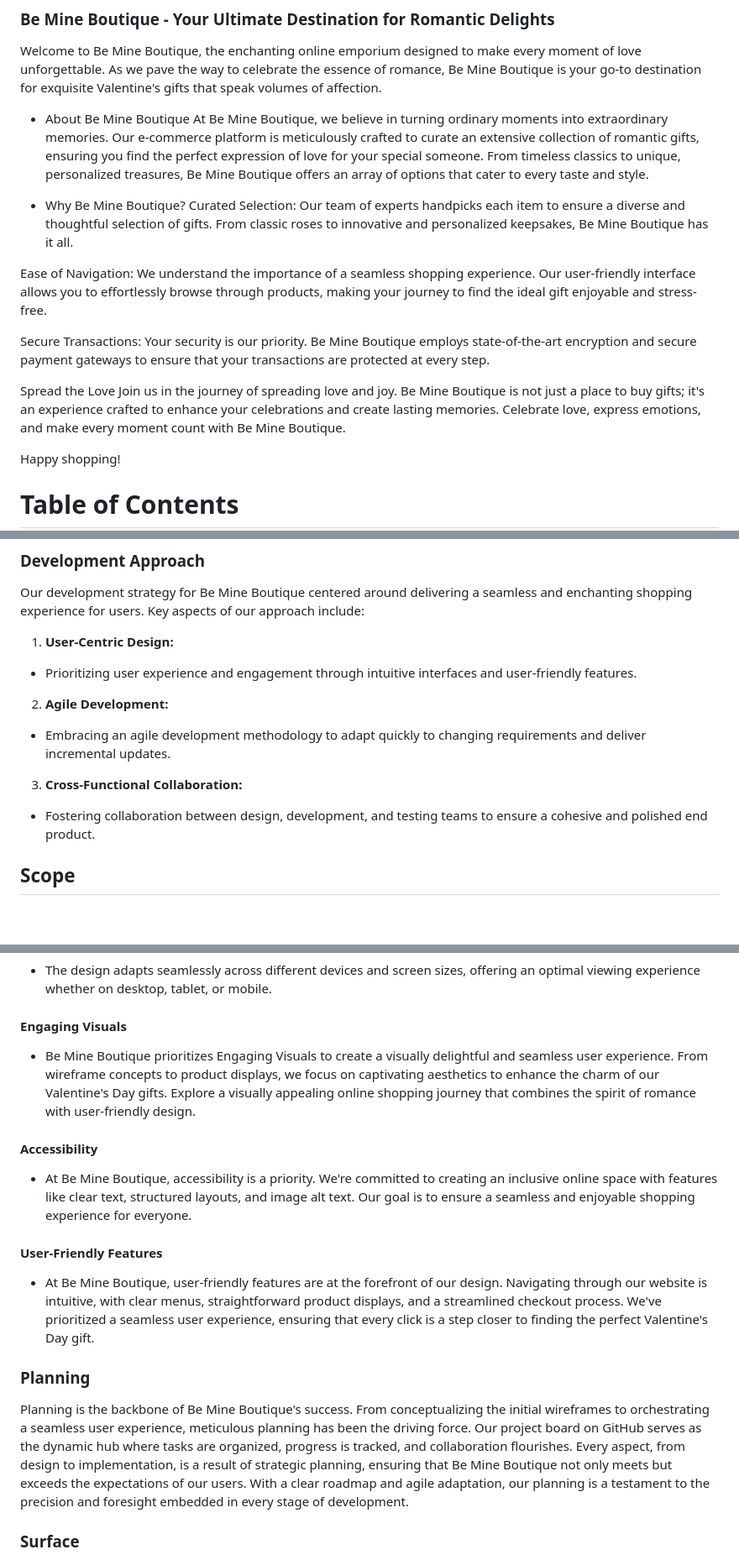
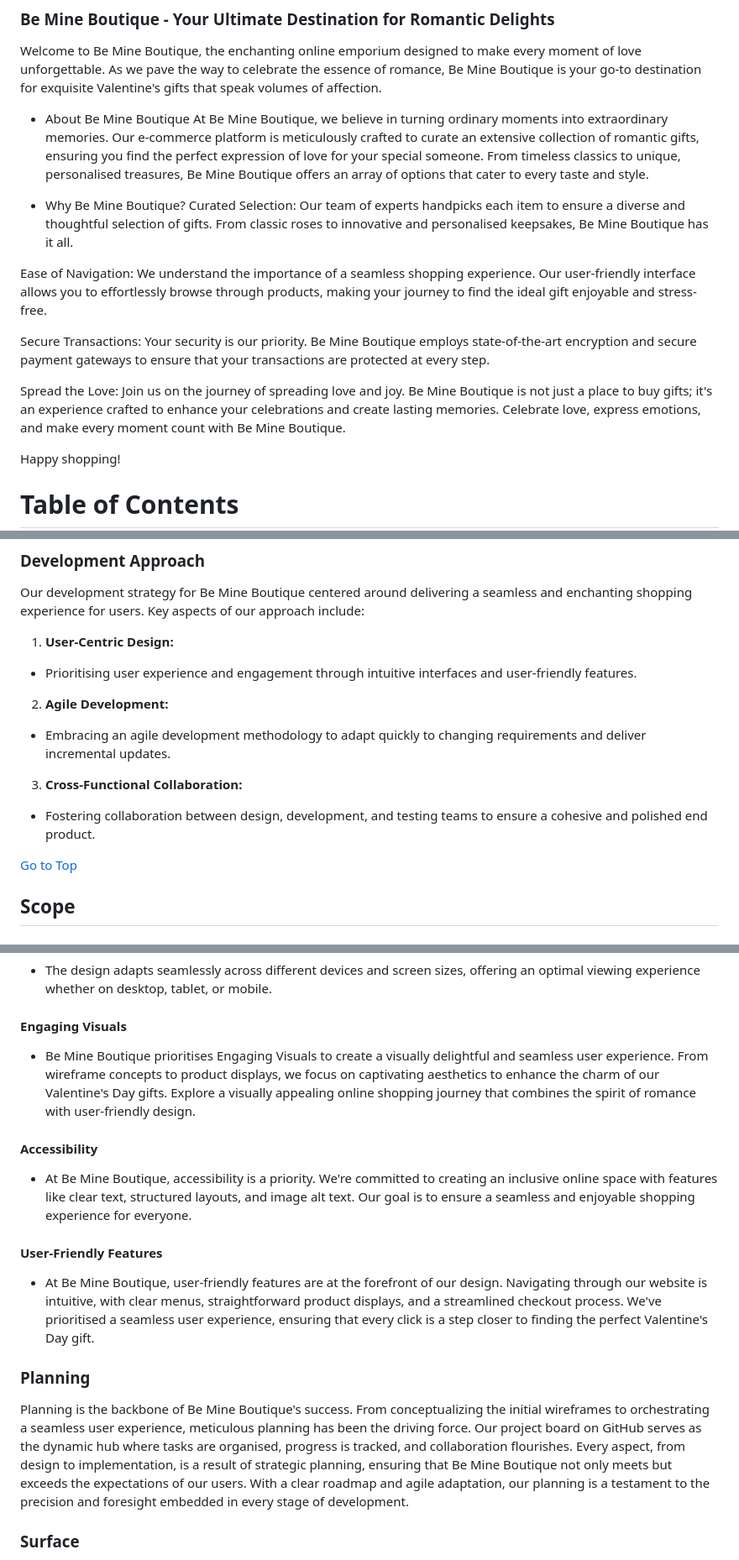
Before and after one commit to JesseRoss001/loveshop, a Markdown page: README.md, 3 parts joined by grey strips. Shown: that part at 84% size. GitHub-like rendering; blank space fills up the shorter version.

```diff
--- a/README.md
+++ b/README.md
@@ -14,11 +14,11 @@ Welcome to Be Mine Boutique, the enchanting online emporium designed to make eve
 
 
 - About Be Mine Boutique
-At Be Mine Boutique, we believe in turning ordinary moments into extraordinary memories. Our e-commerce platform is meticulously crafted to curate an extensive collection of romantic gifts, ensuring you find the perfect expression of love for your special someone. From timeless classics to unique, personalized treasures, Be Mine Boutique offers an array of options that cater to every taste and style.
+At Be Mine Boutique, we believe in turning ordinary moments into extraordinary memories. Our e-commerce platform is meticulously crafted to curate an extensive collection of romantic gifts, ensuring you find the perfect expression of love for your special someone. From timeless classics to unique, personalised treasures, Be Mine Boutique offers an array of options that cater to every taste and style.
 
 
 - Why Be Mine Boutique?
-Curated Selection: Our team of experts handpicks each item to ensure a diverse and thoughtful selection of gifts. From classic roses to innovative and personalized keepsakes, Be Mine Boutique has it all.
+Curated Selection: Our team of experts handpicks each item to ensure a diverse and thoughtful selection of gifts. From classic roses to innovative and personalised keepsakes, Be Mine Boutique has it all.
 
 
 Ease of Navigation: We understand the importance of a seamless shopping experience. Our user-friendly interface allows you to effortlessly browse through products, making your journey to find the ideal gift enjoyable and stress-free.
@@ -27,8 +27,7 @@ Ease of Navigation: We understand the importance of a seamless shopping experien
 Secure Transactions: Your security is our priority. Be Mine Boutique employs state-of-the-art encryption and secure payment gateways to ensure that your transactions are protected at every step.
 
 
-Spread the Love
-Join us in the journey of spreading love and joy. Be Mine Boutique is not just a place to buy gifts; it's an experience crafted to enhance your celebrations and create lasting memories. Celebrate love, express emotions, and make every moment count with Be Mine Boutique.
+Spread the Love: Join us on the journey of spreading love and joy. Be Mine Boutique is not just a place to buy gifts; it's an experience crafted to enhance your celebrations and create lasting memories. Celebrate love, express emotions, and make every moment count with Be Mine Boutique.
 
 Happy shopping!
 
@@ -178,13 +175,15 @@ So that I can maintain the quality of product reviews and ensure customer satisf
 Our development strategy for Be Mine Boutique centered around delivering a seamless and enchanting shopping experience for users. Key aspects of our approach include:
 
 1. **User-Centric Design:**
-  - Prioritizing user experience and engagement through intuitive interfaces and user-friendly features.
+  - Prioritising user experience and engagement through intuitive interfaces and user-friendly features.
 
 2. **Agile Development:**
   - Embracing an agile development methodology to adapt quickly to changing requirements and deliver incremental updates.
 
 3. **Cross-Functional Collaboration:**
   - Fostering collaboration between design, development, and testing teams to ensure a cohesive and polished end product.
+
+[Go to Top](#be-mine-boutique)
 
 ## Scope
 
@@ -256,17 +255,17 @@ In the initial design phase of Be Mine Boutique, we utilized Figma to create a c
 - The design adapts seamlessly across different devices and screen sizes, offering an optimal viewing experience whether on desktop, tablet, or mobile.
 
 #### Engaging Visuals
-- Be Mine Boutique prioritizes Engaging Visuals to create a visually delightful and seamless user experience. From wireframe concepts to product displays, we focus on captivating aesthetics to enhance the charm of our Valentine's Day gifts. Explore a visually appealing online shopping journey that combines the spirit of romance with user-friendly design.
+- Be Mine Boutique prioritises Engaging Visuals to create a visually delightful and seamless user experience. From wireframe concepts to product displays, we focus on captivating aesthetics to enhance the charm of our Valentine's Day gifts. Explore a visually appealing online shopping journey that combines the spirit of romance with user-friendly design.
 
 #### Accessibility
 - At Be Mine Boutique, accessibility is a priority. We're committed to creating an inclusive online space with features like clear text, structured layouts, and image alt text. Our goal is to ensure a seamless and enjoyable shopping experience for everyone.
 
 #### User-Friendly Features
-- At Be Mine Boutique, user-friendly features are at the forefront of our design. Navigating through our website is intuitive, with clear menus, straightforward product displays, and a streamlined checkout process. We've prioritized a seamless user experience, ensuring that every click is a step closer to finding the perfect Valentine's Day gift.
+- At Be Mine Boutique, user-friendly features are at the forefront of our design. Navigating through our website is intuitive, with clear menus, straightforward product displays, and a streamlined checkout process. We've prioritised a seamless user experience, ensuring that every click is a step closer to finding the perfect Valentine's Day gift.
 
 ### Planning
 
-Planning is the backbone of Be Mine Boutique's success. From conceptualizing the initial wireframes to orchestrating a seamless user experience, meticulous planning has been the driving force. Our project board on GitHub serves as the dynamic hub where tasks are organized, progress is tracked, and collaboration flourishes. Every aspect, from design to implementation, is a result of strategic planning, ensuring that Be Mine Boutique not only meets but exceeds the expectations of our users. With a clear roadmap and agile adaptation, our planning is a testament to the precision and foresight embedded in every stage of development.
+Planning is the backbone of Be Mine Boutique's success. From conceptualizing the initial wireframes to orchestrating a seamless user experience, meticulous planning has been the driving force. Our project board on GitHub serves as the dynamic hub where tasks are organised, progress is tracked, and collaboration flourishes. Every aspect, from design to implementation, is a result of strategic planning, ensuring that Be Mine Boutique not only meets but exceeds the expectations of our users. With a clear roadmap and agile adaptation, our planning is a testament to the precision and foresight embedded in every stage of development.
 
 ### Surface
 
```
Also changed, not shown: other parts of README.md (+24 -14 lines).
